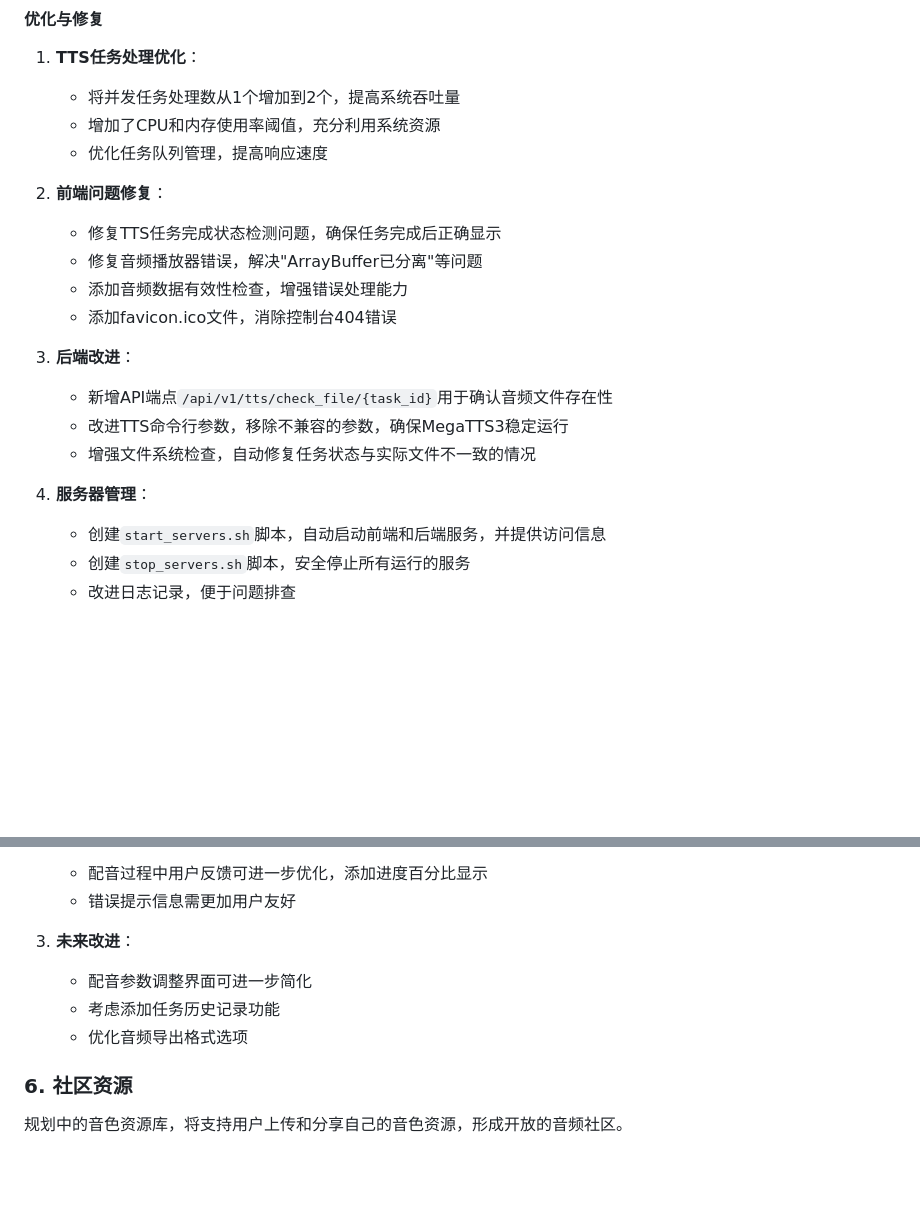
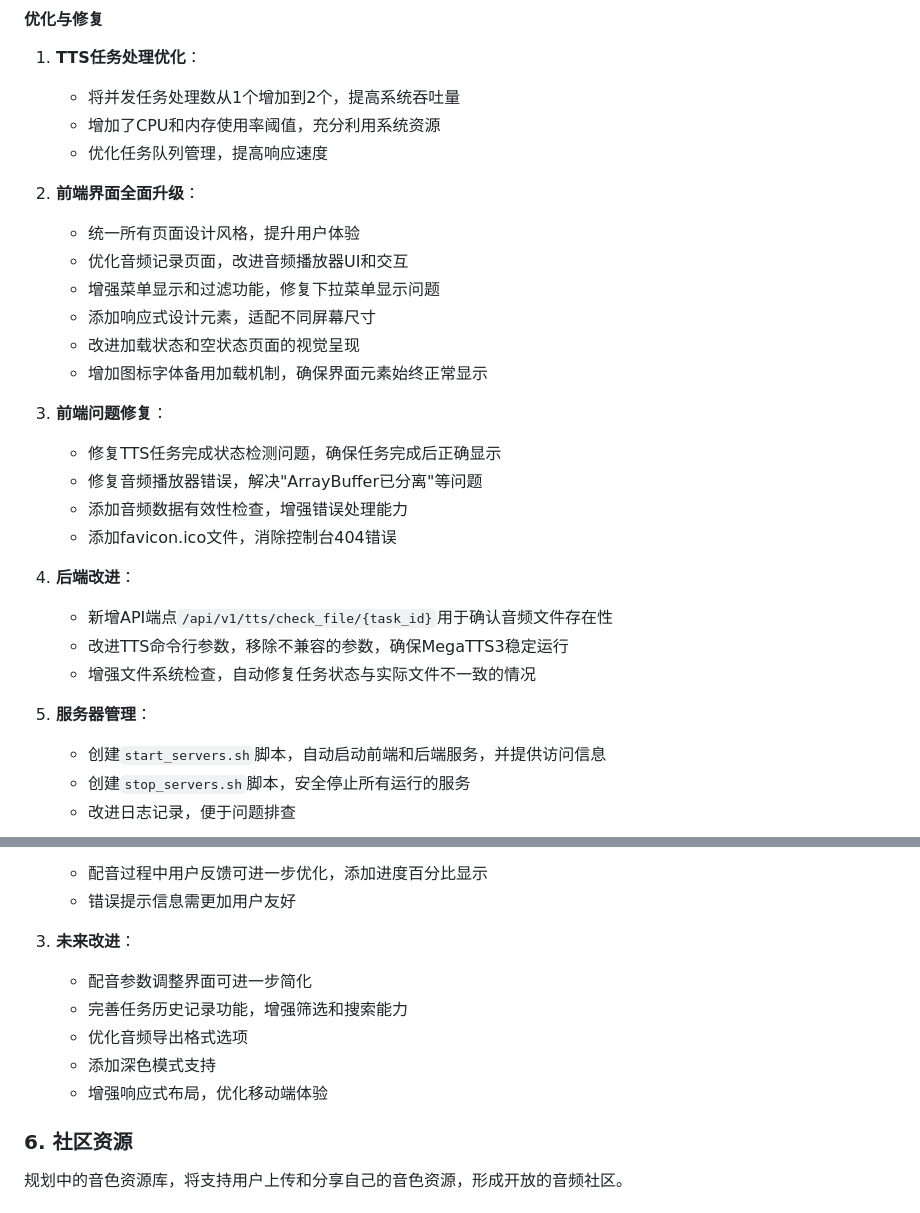
Before and after one commit to xieyushishabi/PARROT, a Markdown page: README.md, 2 parts joined by grey strips. GitHub-like rendering; blank space fills up the shorter version.

Commit message:
更新README.md：添加前端界面优化和功能改进信息

```diff
--- a/README.md
+++ b/README.md
@@ -122,18 +122,26 @@ python -m http.server 8080
    - 增加了CPU和内存使用率阈值，充分利用系统资源
    - 优化任务队列管理，提高响应速度
 
-2. **前端问题修复**：
+2. **前端界面全面升级**：
+   - 统一所有页面设计风格，提升用户体验
+   - 优化音频记录页面，改进音频播放器UI和交互
+   - 增强菜单显示和过滤功能，修复下拉菜单显示问题
+   - 添加响应式设计元素，适配不同屏幕尺寸
+   - 改进加载状态和空状态页面的视觉呈现
+   - 增加图标字体备用加载机制，确保界面元素始终正常显示
+
+3. **前端问题修复**：
    - 修复TTS任务完成状态检测问题，确保任务完成后正确显示
    - 修复音频播放器错误，解决"ArrayBuffer已分离"等问题
    - 添加音频数据有效性检查，增强错误处理能力
    - 添加favicon.ico文件，消除控制台404错误
 
-3. **后端改进**：
+4. **后端改进**：
    - 新增API端点`/api/v1/tts/check_file/{task_id}`用于确认音频文件存在性
    - 改进TTS命令行参数，移除不兼容的参数，确保MegaTTS3稳定运行
    - 增强文件系统检查，自动修复任务状态与实际文件不一致的情况
 
-4. **服务器管理**：
+5. **服务器管理**：
    - 创建`start_servers.sh`脚本，自动启动前端和后端服务，并提供访问信息
    - 创建`stop_servers.sh`脚本，安全停止所有运行的服务
    - 改进日志记录，便于问题排查
@@ -150,8 +158,10 @@ python -m http.server 8080
 
 3. **未来改进**：
    - 配音参数调整界面可进一步简化
-   - 考虑添加任务历史记录功能
+   - 完善任务历史记录功能，增强筛选和搜索能力
    - 优化音频导出格式选项
+   - 添加深色模式支持
+   - 增强响应式布局，优化移动端体验
 
 ### 6. 社区资源
 
```
